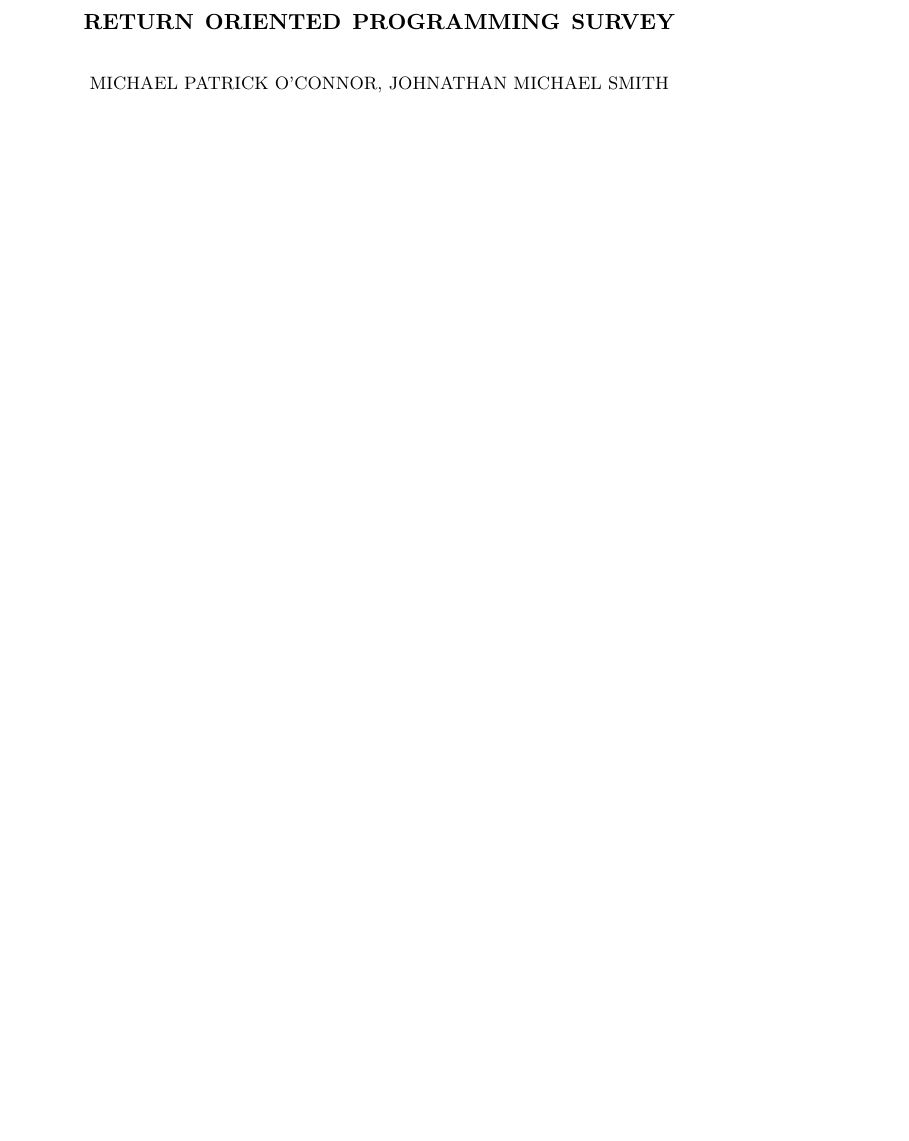
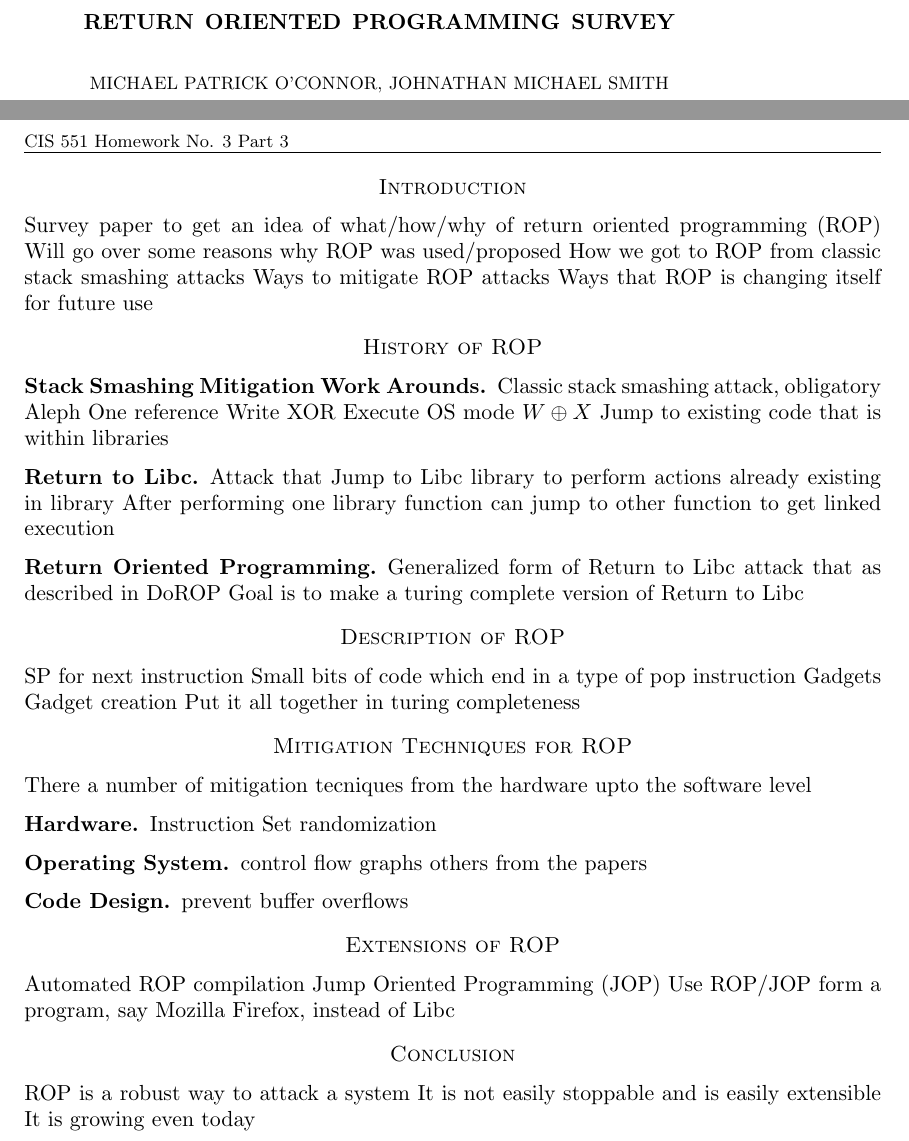
Before and after one commit to UPMikey44/ROPStudy, a LaTeX paper (Survey.tex): part of the page before the commit and two parts of pages 1 and 2 of 2 after it, the two joined at a grey line, cut so that both start at the same text, the shorter picture padded with empty space. Compiled offline with pdfLaTeX.

Commit message:
Outline for Survey
Added outline for what I want to put in the Survey Paper

```diff
--- a/Survey.tex
+++ b/Survey.tex
@@ -21,4 +21,46 @@
 
 \begin{document}
 \maketitle
+
+\newpage
+\section*{Introduction}
+Survey paper to get an idea of what/how/why of return oriented programming (ROP)
+Will go over some reasons why ROP was used/proposed
+How we got to ROP from classic stack smashing attacks
+Ways to mitigate ROP attacks
+Ways that ROP is changing itself for future use
+\section*{History of ROP}
+\subsection*{Stack Smashing Mitigation Work Arounds}
+Classic stack smashing attack, obligatory Aleph One reference
+Write XOR Execute OS mode $W \oplus X$
+Jump to existing code that is within libraries
+\subsection*{Return to Libc}
+Attack that Jump to Libc library to perform actions already existing in library
+After performing one library function can jump to other function to get linked execution
+\subsection*{Return Oriented Programming}
+Generalized form of Return to Libc attack that as described in DoROP
+Goal is to make a turing complete version of Return to Libc
+\section*{Description of ROP}
+SP for next instruction
+Small bits of code which end in a type of pop instruction
+Gadgets
+Gadget creation
+Put it all together in turing completeness
+\section*{Mitigation Techniques for ROP}
+There a number of mitigation tecniques from the hardware upto the software level
+\subsection*{Hardware}
+Instruction Set randomization
+\subsection*{Operating System}
+control flow graphs
+others from the papers
+\subsection*{Code Design}
+prevent buffer overflows
+\section*{Extensions of ROP}
+Automated ROP compilation
+Jump Oriented Programming (JOP)
+Use ROP/JOP form a program, say Mozilla Firefox, instead of Libc
+\section*{Conclusion}
+ROP is a robust way to attack a system
+It is not easily stoppable and is easily extensible
+It is growing even today
 \end{document}
```
